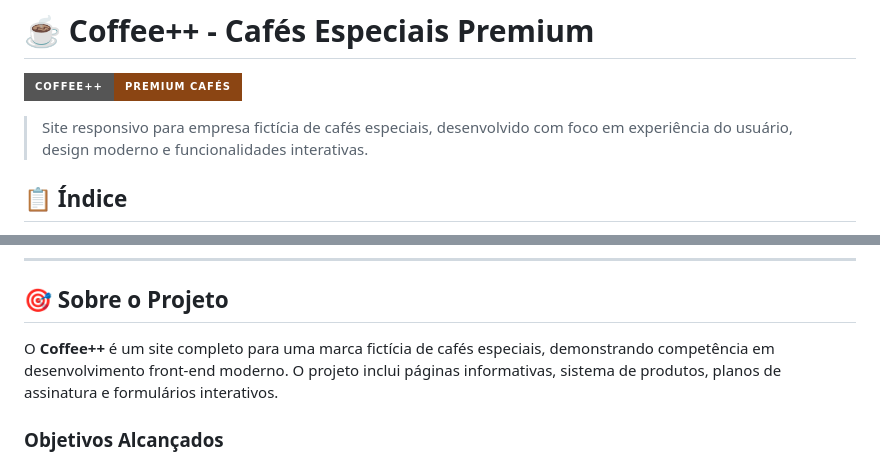
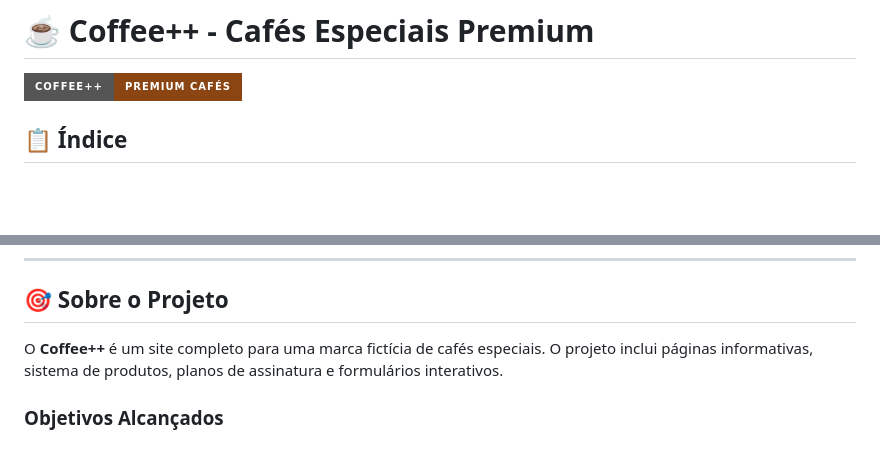
Before and after one commit to JoaoPstein/CoffeePlus, a Markdown page: README.md, 2 parts joined by grey strips. Rendered like a GitHub page; badges without logos; blank space fills up the shorter version.

```diff
--- a/README.md
+++ b/README.md
@@ -1,8 +1,6 @@
 # ☕ Coffee++ - Cafés Especiais Premium
 
 ![Coffee++ Logo](https://img.shields.io/badge/Coffee++-Premium%20Cafés-8B4513?style=for-the-badge&logo=coffee)
-
-> Site responsivo para empresa fictícia de cafés especiais, desenvolvido com foco em experiência do usuário, design moderno e funcionalidades interativas.
 
 ## 📋 Índice
 
@@ -22,7 +20,7 @@
 
 ## 🎯 Sobre o Projeto
 
-O **Coffee++** é um site completo para uma marca fictícia de cafés especiais, demonstrando competência em desenvolvimento front-end moderno. O projeto inclui páginas informativas, sistema de produtos, planos de assinatura e formulários interativos.
+O **Coffee++** é um site completo para uma marca fictícia de cafés especiais. O projeto inclui páginas informativas, sistema de produtos, planos de assinatura e formulários interativos.
 
 ### Objetivos Alcançados
 - ✅ Design responsivo e moderno
```
